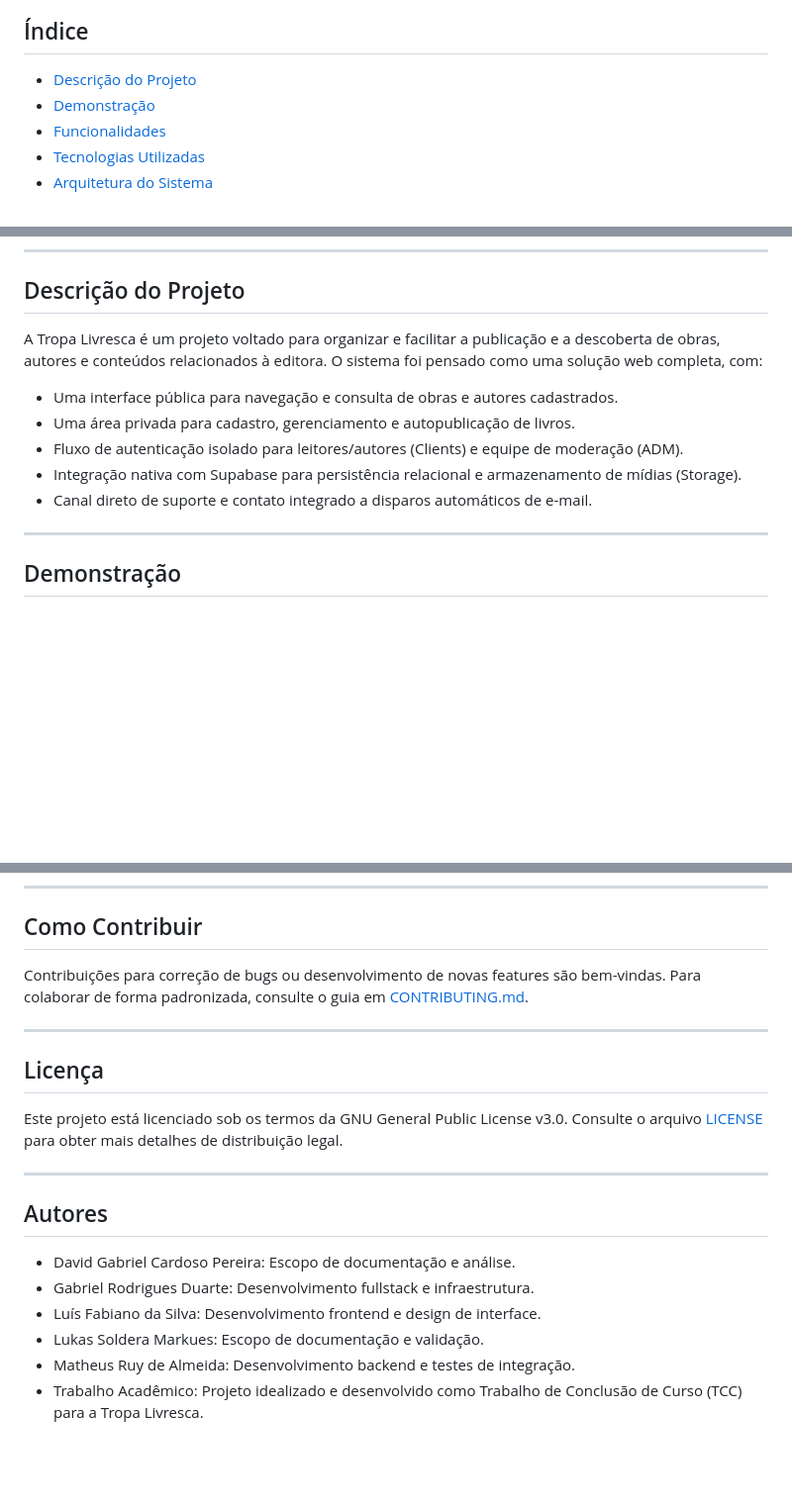
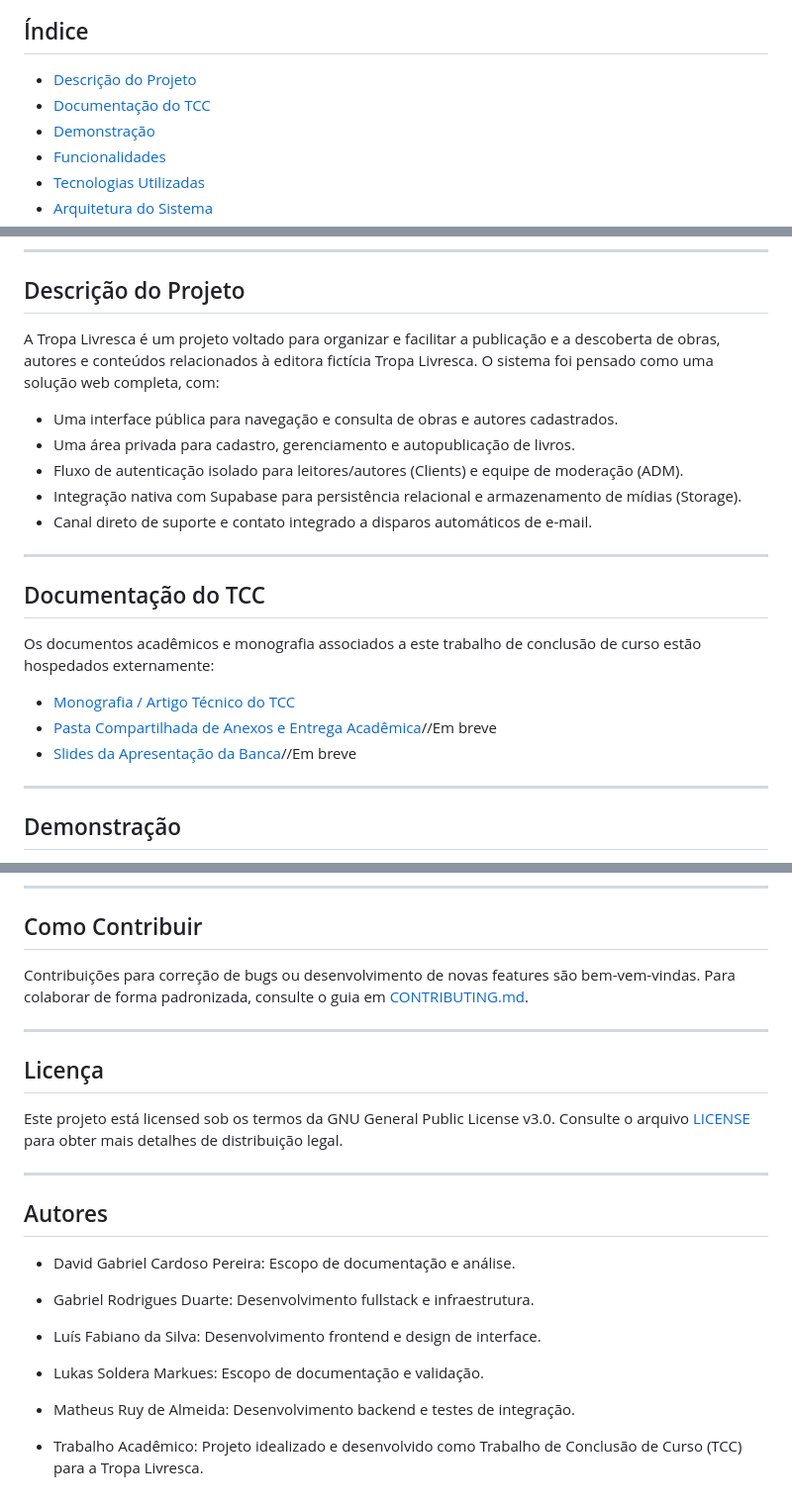
Before and after one commit to tropa-livresca/tropa-livresca, a Markdown page: README.md, 3 parts joined by grey strips. Shown at 99% size. GitHub-like rendering; blank space fills up the shorter version.

Commit message:
docs: incluindo links da monografia

```diff
--- a/README.md
+++ b/README.md
@@ -9,6 +9,7 @@ Aplicação full stack da editora de autopublicação Tropa Livresca, desenvolvi
 ## Índice
 
 * [Descrição do Projeto](#descrição-do-projeto)
+* [Documentação do TCC](#documentação-do-tcc)
 * [Demonstração](#demonstração)
 * [Funcionalidades](#funcionalidades)
 * [Tecnologias Utilizadas](#tecnologias-utilizadas)
@@ -32,13 +33,23 @@ Aplicação full stack da editora de autopublicação Tropa Livresca, desenvolvi
 
 ## Descrição do Projeto
 
-A Tropa Livresca é um projeto voltado para organizar e facilitar a publicação e a descoberta de obras, autores e conteúdos relacionados à editora. O sistema foi pensado como uma solução web completa, com:
+A Tropa Livresca é um projeto voltado para organizar e facilitar a publicação e a descoberta de obras, autores e conteúdos relacionados à editora fictícia Tropa Livresca. O sistema foi pensado como uma solução web completa, com:
 
 * Uma interface pública para navegação e consulta de obras e autores cadastrados.
 * Uma área privada para cadastro, gerenciamento e autopublicação de livros.
 * Fluxo de autenticação isolado para leitores/autores (Clients) e equipe de moderação (ADM).
 * Integração nativa com Supabase para persistência relacional e armazenamento de mídias (Storage).
 * Canal direto de suporte e contato integrado a disparos automáticos de e-mail.
+
+---
+
+## Documentação do TCC
+
+Os documentos acadêmicos e monografia associados a este trabalho de conclusão de curso estão hospedados externamente:
+
+* [Monografia / Artigo Técnico do TCC](https://docs.google.com/document/d/1GMXUJkjwNT6-E9qy1RS-Enduoet8U-gaKaqAYvay7hc/edit?usp=sharing)
+* [Pasta Compartilhada de Anexos e Entrega Acadêmica](https://google.com)//Em breve
+* [Slides da Apresentação da Banca](https://google.com)//Em breve
 
 ---
 
@@ -218,13 +229,13 @@ Para mais detalhes sobre as camadas de segurança, consulte [docs/autenticacao.m
 
 ## Como Contribuir
 
-Contribuições para correção de bugs ou desenvolvimento de novas features são bem-vindas. Para colaborar de forma padronizada, consulte o guia em [CONTRIBUTING.md](CONTRIBUTING.md).
+Contribuições para correção de bugs ou desenvolvimento de novas features são bem-vem-vindas. Para colaborar de forma padronizada, consulte o guia em [CONTRIBUTING.md](CONTRIBUTING.md).
 
 ---
 
 ## Licença
 
-Este projeto está licenciado sob os termos da GNU General Public License v3.0. Consulte o arquivo [LICENSE](LICENSE) para obter mais detalhes de distribuição legal.
+Este projeto está licensed sob os termos da GNU General Public License v3.0. Consulte o arquivo [LICENSE](LICENSE) para obter mais detalhes de distribuição legal.
 
 ---
 
@@ -235,4 +246,5 @@ Este projeto está licenciado sob os termos da GNU General Public License v3.0.
 * Luís Fabiano da Silva: Desenvolvimento frontend e design de interface.
 * Lukas Soldera Markues: Escopo de documentação e validação.
 * Matheus Ruy de Almeida: Desenvolvimento backend e testes de integração.
+
 * Trabalho Acadêmico: Projeto idealizado e desenvolvido como Trabalho de Conclusão de Curso (TCC) para a Tropa Livresca.
```
